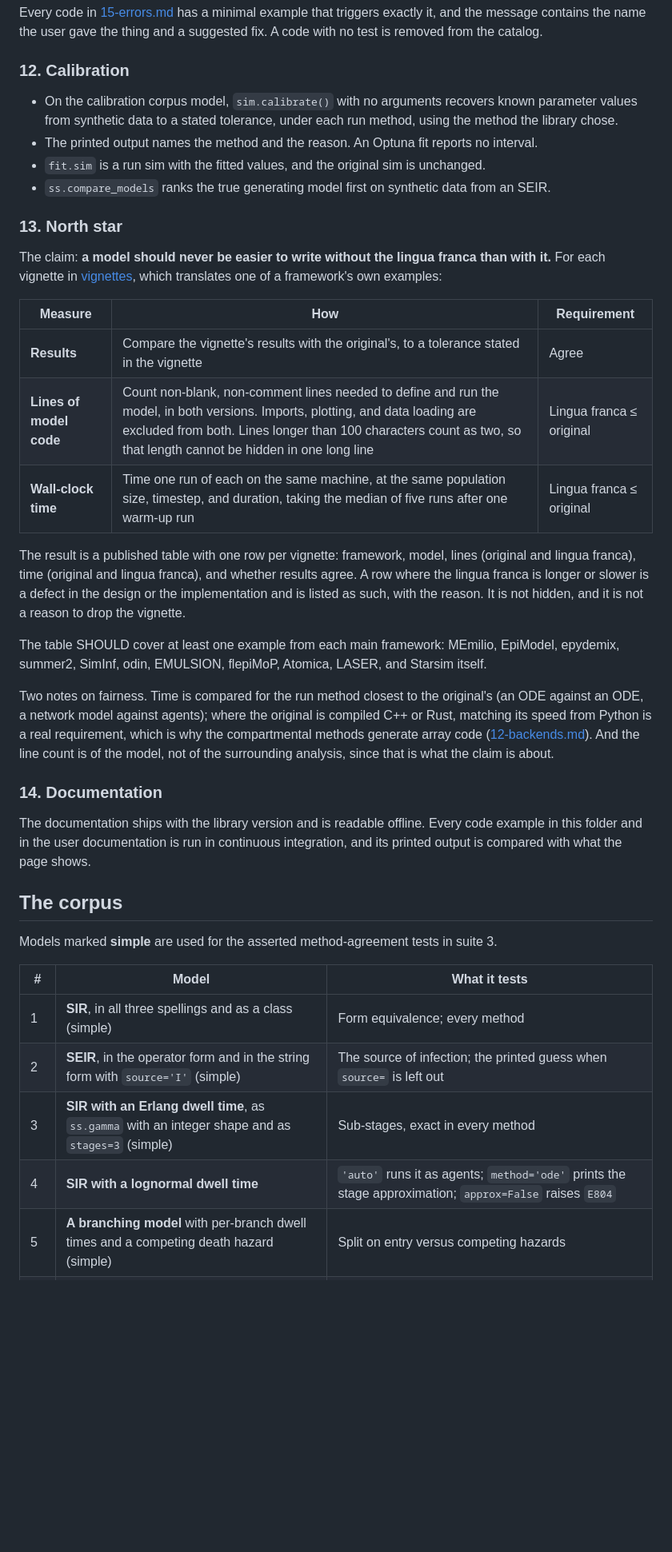
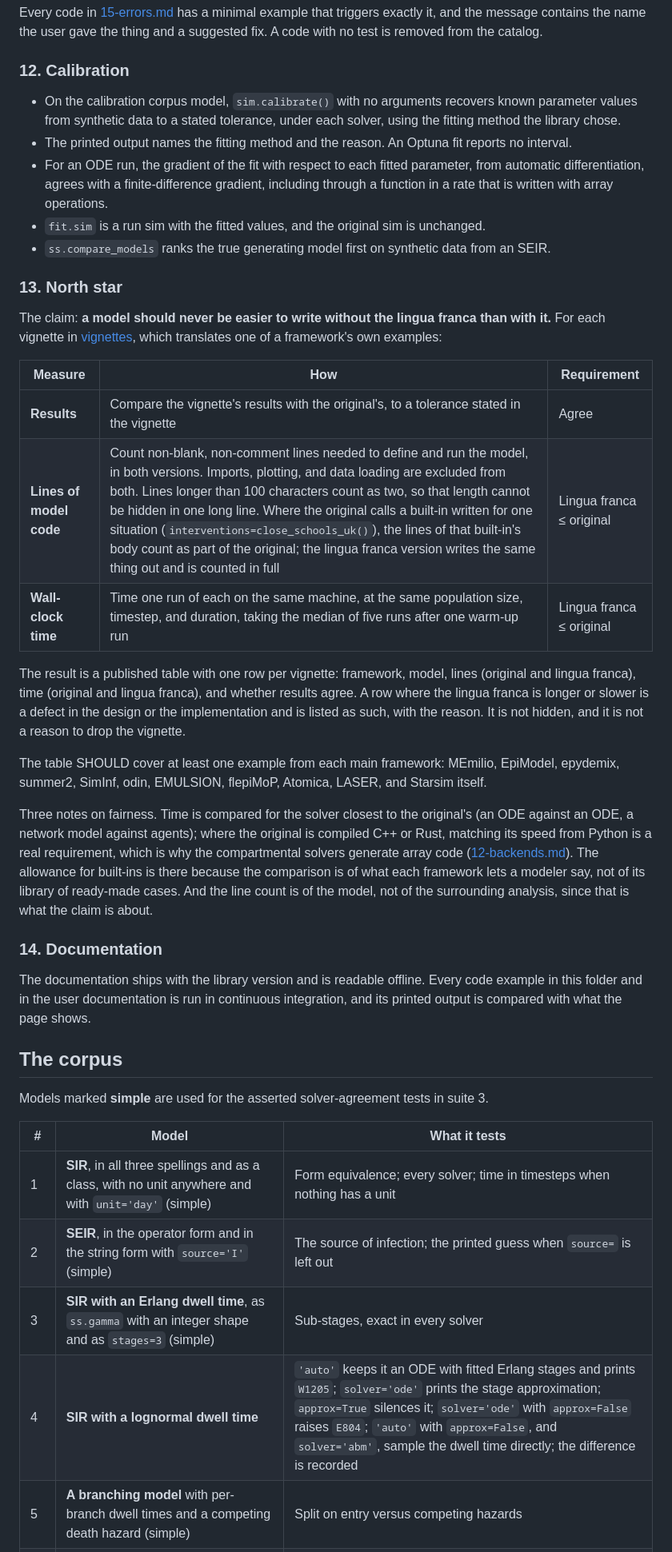
Before and after one commit to starsimhub/lingua_franca_design, a Markdown page: design/18-conformance.md, the part around one of its changes. Shown at 80% size. Drawn GitHub-style; blank space fills up the shorter version.

```diff
--- a/design/18-conformance.md
+++ b/design/18-conformance.md
@@ -123,8 +141,9 @@ Every code in [15-errors.md](15-errors.md) has a minimal example that triggers e
 
 ### 12. Calibration
 
-- On the calibration corpus model, `sim.calibrate()` with no arguments recovers known parameter values from synthetic data to a stated tolerance, under each run method, using the method the library chose.
-- The printed output names the method and the reason. An Optuna fit reports no interval.
+- On the calibration corpus model, `sim.calibrate()` with no arguments recovers known parameter values from synthetic data to a stated tolerance, under each solver, using the fitting method the library chose.
+- The printed output names the fitting method and the reason. An Optuna fit reports no interval.
+- For an ODE run, the gradient of the fit with respect to each fitted parameter, from automatic differentiation, agrees with a finite-difference gradient, including through a function in a rate that is written with array operations.
 - `fit.sim` is a run sim with the fitted values, and the original sim is unchanged.
 - `ss.compare_models` ranks the true generating model first on synthetic data from an SEIR.
 
@@ -135,14 +154,14 @@ The claim: **a model should never be easier to write without the lingua franca t
 | Measure | How | Requirement |
 |---|---|---|
 | **Results** | Compare the vignette's results with the original's, to a tolerance stated in the vignette | Agree |
-| **Lines of model code** | Count non-blank, non-comment lines needed to define and run the model, in both versions. Imports, plotting, and data loading are excluded from both. Lines longer than 100 characters count as two, so that length cannot be hidden in one long line | Lingua franca ≤ original |
+| **Lines of model code** | Count non-blank, non-comment lines needed to define and run the model, in both versions. Imports, plotting, and data loading are excluded from both. Lines longer than 100 characters count as two, so that length cannot be hidden in one long line. Where the original calls a built-in written for one situation (`interventions=close_schools_uk()`), the lines of that built-in's body count as part of the original; the lingua franca version writes the same thing out and is counted in full | Lingua franca ≤ original |
 | **Wall-clock time** | Time one run of each on the same machine, at the same population size, timestep, and duration, taking the median of five runs after one warm-up run | Lingua franca ≤ original |
 
 The result is a published table with one row per vignette: framework, model, lines (original and lingua franca), time (original and lingua franca), and whether results agree. A row where the lingua franca is longer or slower is a defect in the design or the implementation and is listed as such, with the reason. It is not hidden, and it is not a reason to drop the vignette.
 
 The table SHOULD cover at least one example from each main framework: MEmilio, EpiModel, epydemix, summer2, SimInf, odin, EMULSION, flepiMoP, Atomica, LASER, and Starsim itself.
 
-Two notes on fairness. Time is compared for the run method closest to the original's (an ODE against an ODE, a network model against agents); where the original is compiled C++ or Rust, matching its speed from Python is a real requirement, which is why the compartmental methods generate array code ([12-backends.md](12-backends.md#how-a-model-is-built)). And the line count is of the model, not of the surrounding analysis, since that is what the claim is about.
+Three notes on fairness. Time is compared for the solver closest to the original's (an ODE against an ODE, a network model against agents); where the original is compiled C++ or Rust, matching its speed from Python is a real requirement, which is why the compartmental solvers generate array code ([12-backends.md](12-backends.md#how-a-model-is-built)). The allowance for built-ins is there because the comparison is of what each framework lets a modeler say, not of its library of ready-made cases. And the line count is of the model, not of the surrounding analysis, since that is what the claim is about.
 
 ### 14. Documentation
 
@@ -150,12 +169,12 @@ The documentation ships with the library version and is readable offline. Every
 
 ## The corpus
 
-Models marked **simple** are used for the asserted method-agreement tests in suite 3.
+Models marked **simple** are used for the asserted solver-agreement tests in suite 3.
 
 | # | Model | What it tests |
 |---|---|---|
-| 1 | **SIR**, in all three spellings and as a class (simple) | Form equivalence; every method |
+| 1 | **SIR**, in all three spellings and as a class, with no unit anywhere and with `unit='day'` (simple) | Form equivalence; every solver; time in timesteps when nothing has a unit |
 | 2 | **SEIR**, in the operator form and in the string form with `source='I'` (simple) | The source of infection; the printed guess when `source=` is left out |
-| 3 | **SIR with an Erlang dwell time**, as `ss.gamma` with an integer shape and as `stages=3` (simple) | Sub-stages, exact in every method |
-| 4 | **SIR with a lognormal dwell time** | `'auto'` runs it as agents; `method='ode'` prints the stage approximation; `approx=False` raises `E804` |
+| 3 | **SIR with an Erlang dwell time**, as `ss.gamma` with an integer shape and as `stages=3` (simple) | Sub-stages, exact in every solver |
+| 4 | **SIR with a lognormal dwell time** | `'auto'` keeps it an ODE with fitted Erlang stages and prints `W1205`; `solver='ode'` prints the stage approximation; `approx=True` silences it; `solver='ode'` with `approx=False` raises `E804`; `'auto'` with `approx=False`, and `solver='abm'`, sample the dwell time directly; the difference is recorded |
 | 5 | **A branching model** with per-branch dwell times and a competing death hazard (simple) | Split on entry versus competing hazards |
```
Also changed, not shown: other parts of design/18-conformance.md (+49 -30 lines).
